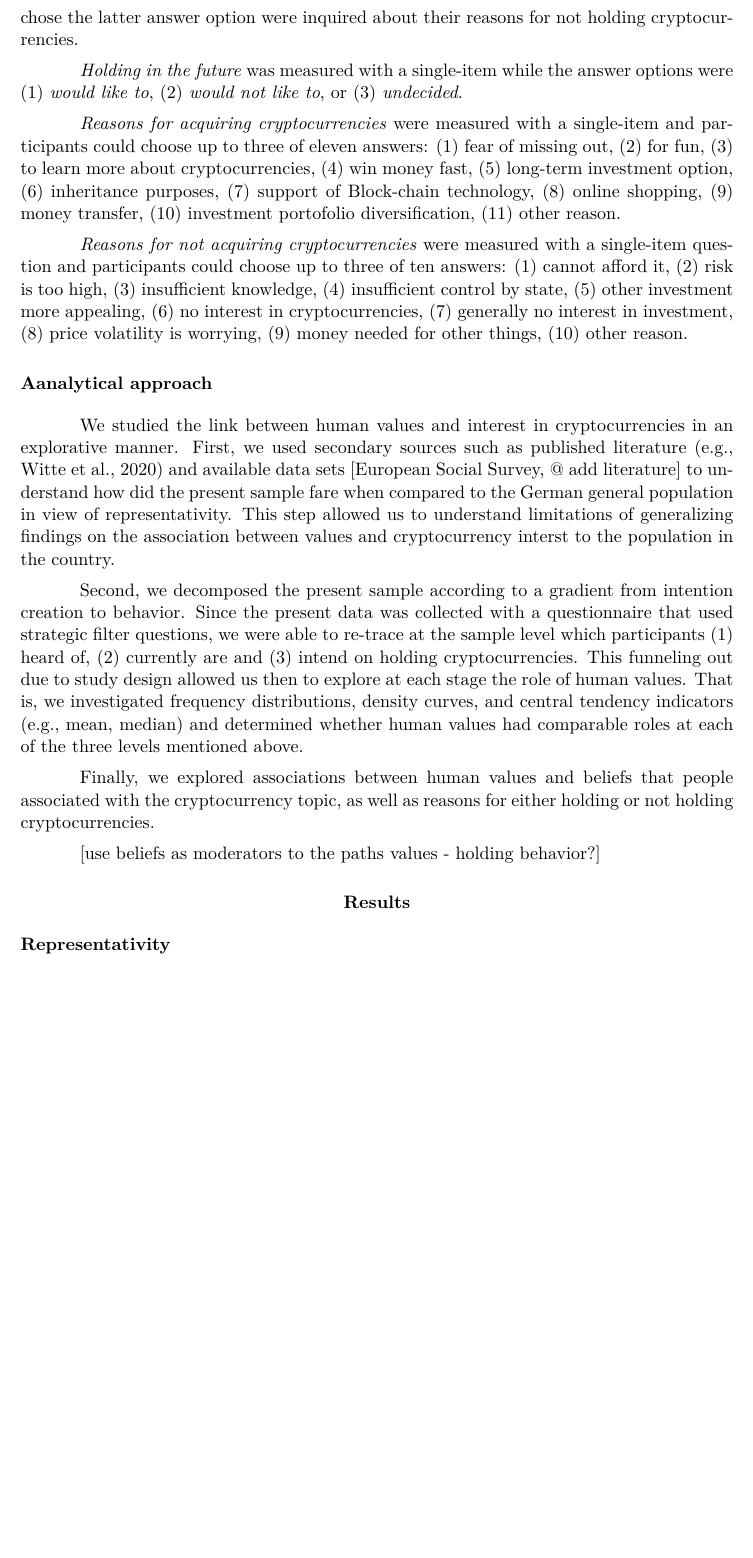
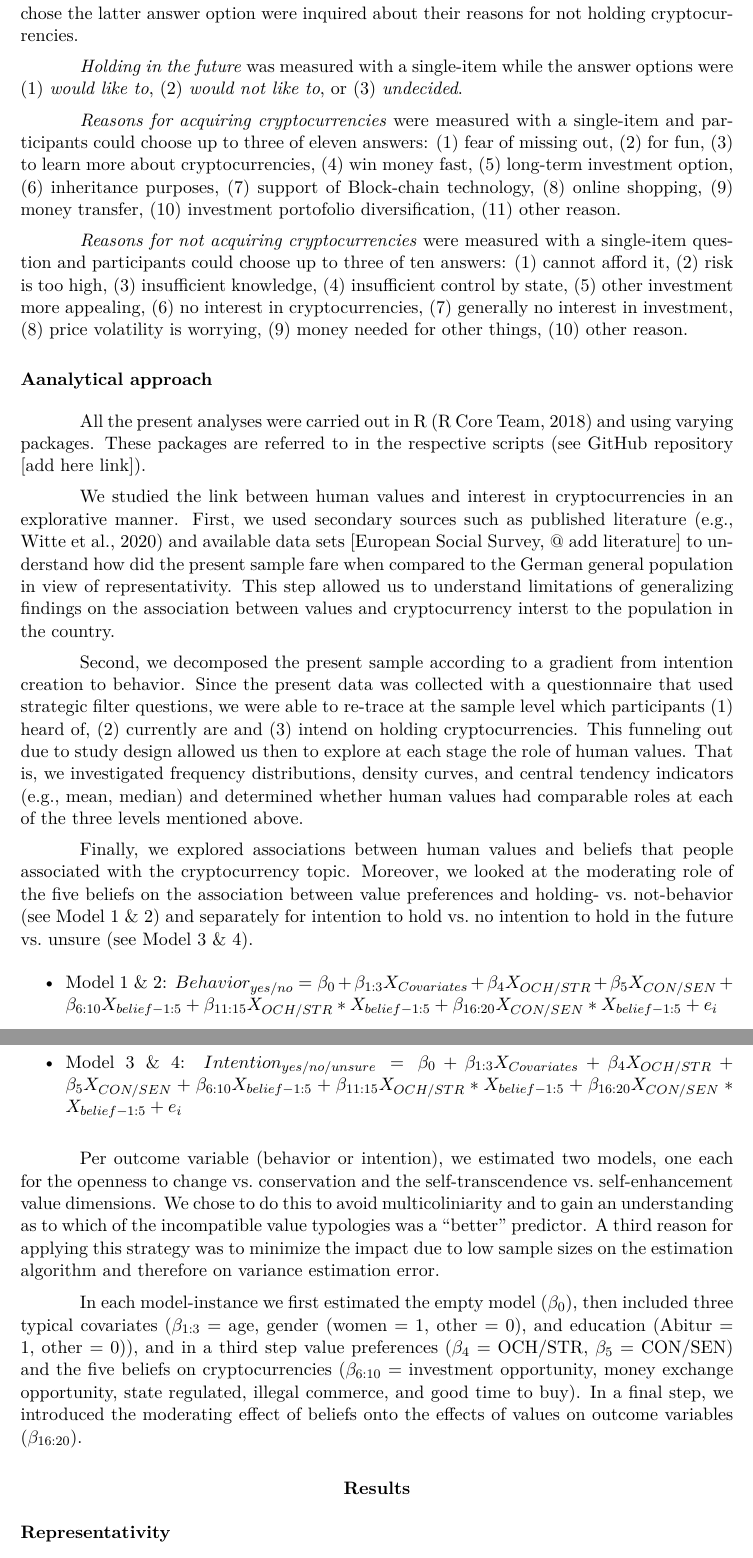
Before and after one commit to adrianvstanciu/crypto, an R Markdown document (crypto_apa.Rmd): part of page 6 of 12 before the commit and two parts of pages 6 and 7 of 13 after it, the two joined at a grey line, cut so that both start at the same text, the shorter picture padded with empty space. The pictures show the output file crypto_apa.pdf that the author committed with the source.

Commit message:
estimation model description"

```diff
--- a/crypto_apa.Rmd
+++ b/crypto_apa.Rmd
@@ -195,13 +195,21 @@ Under *holding* we subsumed presently holding or in the future intending on hold
 
 ## Aanalytical approach
 
+All the present analyses were carried out in R [@R] and using varying packages. These packages are referred to in the respective scripts (see GitHub repository [add here link]).
+
 We studied the link between human values and interest in cryptocurrencies in an explorative manner. First, we used secondary sources such as published literature [e.g., @Witteetal2020] and available data sets [European Social Survey, \@ add literature] to understand how did the present sample fare when compared to the German general population in view of representativity. This step allowed us to understand limitations of generalizing findings on the association between values and cryptocurrency interst to the population in the country.
 
 Second, we decomposed the present sample according to a gradient from intention creation to behavior. Since the present data was collected with a questionnaire that used strategic filter questions, we were able to re-trace at the sample level which participants (1) heard of, (2) currently are and (3) intend on holding cryptocurrencies. This funneling out due to study design allowed us then to explore at each stage the role of human values. That is, we investigated frequency distributions, density curves, and central tendency indicators (e.g., mean, median) and determined whether human values had comparable roles at each of the three levels mentioned above.
 
-Finally, we explored associations between human values and beliefs that people associated with the cryptocurrency topic, as well as reasons for either holding or not holding cryptocurrencies.
+Finally, we explored associations between human values and beliefs that people associated with the cryptocurrency topic. Moreover, we looked at the moderating role of the five beliefs on the association between value preferences and holding- vs. not-behavior (see Model 1 & 2) and separately for intention to hold vs. no intention to hold in the future vs. unsure (see Model 3 & 4).
 
-[use beliefs as moderators to the paths values - holding behavior?]
+- Model 1 & 2: $Behavior_{yes/no} = \beta_{0} + \beta_{1:3}X_{Covariates} + \beta_{4}X_{OCH/STR} + \beta_{5}X_{CON/SEN} + \beta_{6:10}X_{belief-1:5} + \beta_{11:15}X_{OCH/STR}*X_{belief-1:5} + \beta_{16:20}X_{CON/SEN}*X_{belief-1:5} + e_i$
+
+- Model 3 & 4: $Intention_{yes/no/unsure} = \beta_{0} + \beta_{1:3}X_{Covariates} + \beta_{4}X_{OCH/STR} + \beta_{5}X_{CON/SEN} + \beta_{6:10}X_{belief-1:5} + \beta_{11:15}X_{OCH/STR}*X_{belief-1:5} + \beta_{16:20}X_{CON/SEN}*X_{belief-1:5} + e_i$
+
+Per outcome variable (behavior or intention), we estimated two models, one each for the openness to change vs. conservation and the self-transcendence vs. self-enhancement value dimensions. We chose to do this to avoid multicoliniarity and to gain an understanding as to which of the incompatible value typologies was a "better" predictor. A third reason for applying this strategy was to minimize the impact due to low sample sizes on the estimation algorithm and therefore on variance estimation error.
+
+In each model-instance we first estimated the empty model ($\beta_{0}$), then included three typical covariates ($\beta_{1:3}$ = age, gender (women = 1, other = 0), and education (Abitur = 1, other = 0)), and in a third step value preferences ($\beta_{4}$ = OCH/STR, $\beta_{5}$ = CON/SEN) and the five beliefs on cryptocurrencies ($\beta_{6:10}$ = investment opportunity, money exchange opportunity, state regulated, illegal commerce, and good time to buy). In a final step, we introduced the moderating effect of beliefs onto the effects of values on outcome variables ($\beta_{16:20}$).
 
 # Results
 
--- a/reference.bib
+++ b/reference.bib
@@ -1,3 +1,11 @@
+@Manual{R,
+    title = {R: A Language and Environment for Statistical Computing},
+    author = {{R Core Team}},
+    organization = {R Foundation for Statistical Computing},
+    address = {Vienna, Austria},
+    year = {2018},
+    url = {https://www.R-project.org/},
+  }
 @ARTICLE{Witteetal2020,
 AUTHOR={Witte, Erich H. and Stanciu, Adrian and Boehnke, Klaus},
 TITLE={A New Empirical Approach to Intercultural Comparisons of Value Preferences Based on Schwartz’s Theory},
```
Also changed, not shown: crypto_apa.pdf, crypto_apa.Rmd (2 more changed lines).
